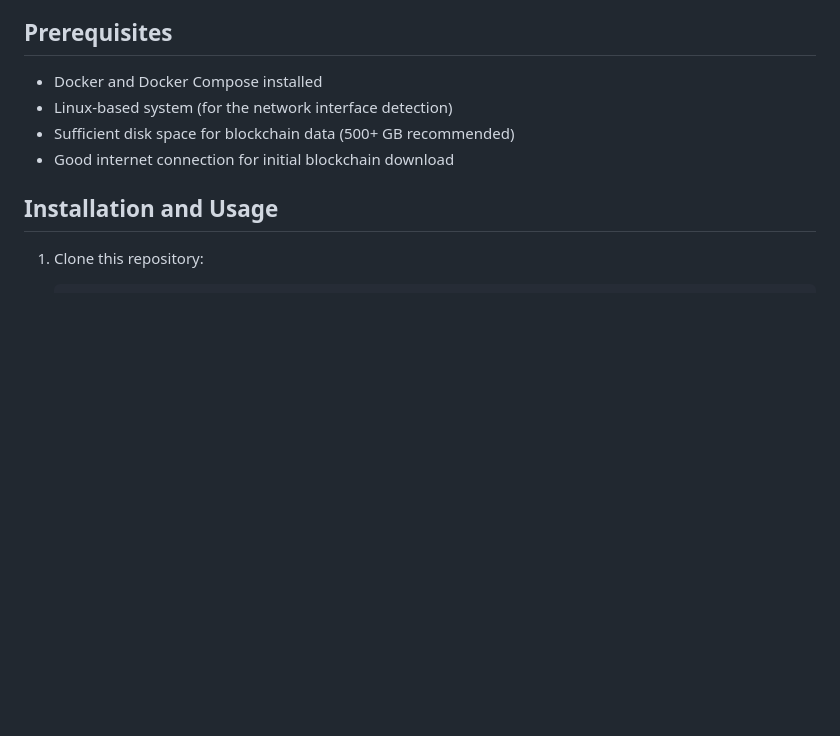
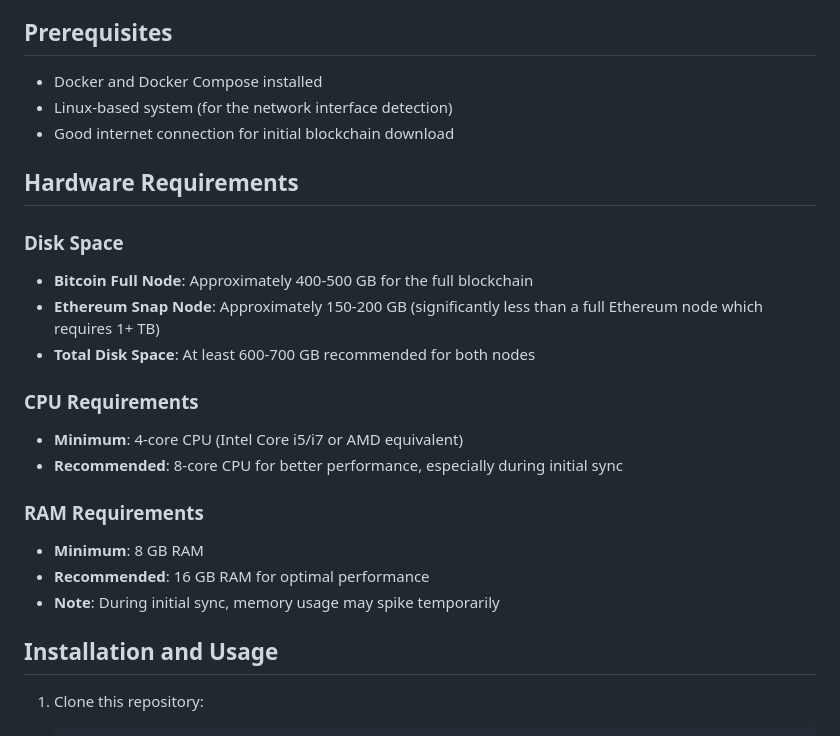
Before and after one commit to PanagiotisDrakatos/Bitcoin-Ethereum-Node-With-One-Line, a Markdown page: README.md, the part around the change. Rendered like a GitHub page; blank space fills up the shorter version.

```diff
--- a/README.md
+++ b/README.md
@@ -20,8 +20,23 @@ This project provides a Docker-based setup for running both Bitcoin and Ethereum
 
 - Docker and Docker Compose installed
 - Linux-based system (for the network interface detection)
-- Sufficient disk space for blockchain data (500+ GB recommended)
 - Good internet connection for initial blockchain download
+
+## Hardware Requirements
+
+### Disk Space
+- **Bitcoin Full Node**: Approximately 400-500 GB for the full blockchain
+- **Ethereum Snap Node**: Approximately 150-200 GB (significantly less than a full Ethereum node which requires 1+ TB)
+- **Total Disk Space**: At least 600-700 GB recommended for both nodes
+
+### CPU Requirements
+- **Minimum**: 4-core CPU (Intel Core i5/i7 or AMD equivalent)
+- **Recommended**: 8-core CPU for better performance, especially during initial sync
+
+### RAM Requirements
+- **Minimum**: 8 GB RAM
+- **Recommended**: 16 GB RAM for optimal performance
+- **Note**: During initial sync, memory usage may spike temporarily
 
 ## Installation and Usage
 
```
